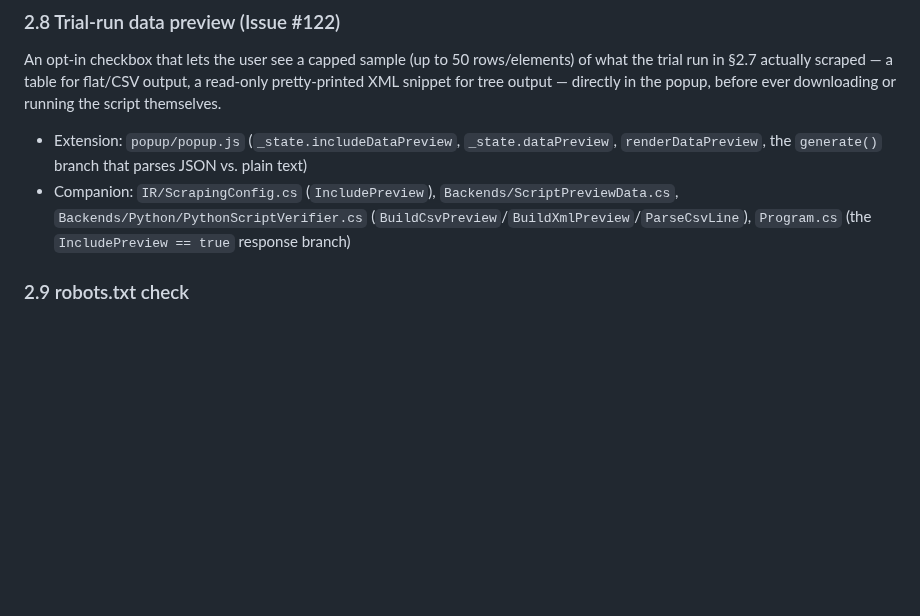
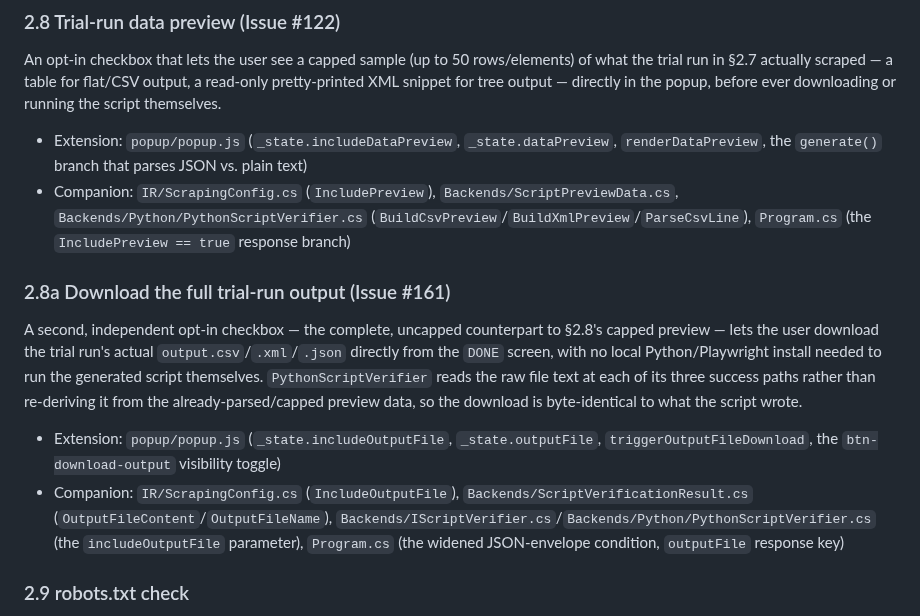
Before and after one commit to Aventinis/Scraping-Factory, a Markdown page: docs/ARCHITECTURE.md, the part around the change. Drawn GitHub-style; blank space fills up the shorter version.

Commit message:
docs(download-full-output): document Issue #161 in CLAUDE.md and ARCHITECTURE.md
Adds the full-output-download feature to CLAUDE.md's Browser Extension /
Companion App / Feature Scope sections, and a new 2.8a entry in
docs/ARCHITECTURE.md alongside the existing trial-run preview (§2.8).

```diff
--- a/docs/ARCHITECTURE.md
+++ b/docs/ARCHITECTURE.md
@@ -388,6 +388,24 @@ before ever downloading or running the script themselves.
   `Backends/ScriptPreviewData.cs`, `Backends/Python/PythonScriptVerifier.cs`
   (`BuildCsvPreview`/`BuildXmlPreview`/`ParseCsvLine`), `Program.cs` (the
   `IncludePreview == true` response branch)
+
+### 2.8a Download the full trial-run output (Issue #161)
+
+A second, independent opt-in checkbox — the complete, uncapped counterpart to
+§2.8's capped preview — lets the user download the trial run's actual
+`output.csv`/`.xml`/`.json` directly from the `DONE` screen, with no local
+Python/Playwright install needed to run the generated script themselves.
+`PythonScriptVerifier` reads the raw file text at each of its three success
+paths rather than re-deriving it from the already-parsed/capped preview data,
+so the download is byte-identical to what the script wrote.
+
+- Extension: `popup/popup.js` (`_state.includeOutputFile`, `_state.outputFile`,
+  `triggerOutputFileDownload`, the `btn-download-output` visibility toggle)
+- Companion: `IR/ScrapingConfig.cs` (`IncludeOutputFile`),
+  `Backends/ScriptVerificationResult.cs` (`OutputFileContent`/`OutputFileName`),
+  `Backends/IScriptVerifier.cs`/`Backends/Python/PythonScriptVerifier.cs` (the
+  `includeOutputFile` parameter), `Program.cs` (the widened JSON-envelope
+  condition, `outputFile` response key)
 
 ### 2.9 robots.txt check
 
```
Also changed, not shown: CLAUDE.md (+3 -0 lines).
